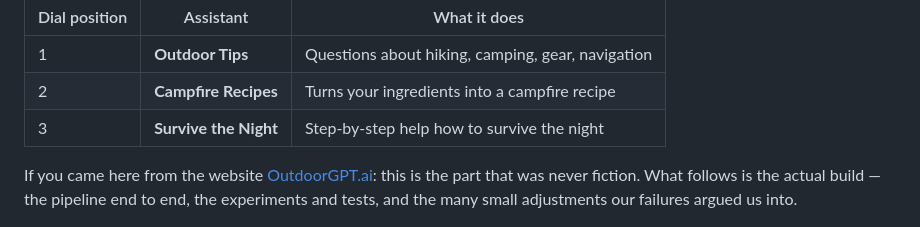
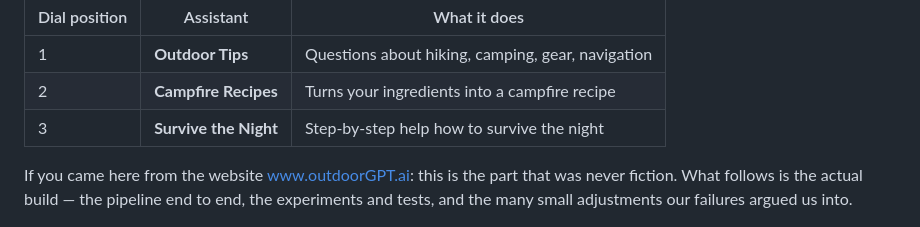
Before and after one commit to Rensvandeschoot/Outdoor-GPT, a Markdown page: README.md, the part around the change. Drawn GitHub-style.

Commit message:
Fix URL formatting for OutdoorGPT.ai
Corrected the URL formatting for OutdoorGPT.ai in the README.

```diff
--- a/README.md
+++ b/README.md
@@ -8,7 +8,7 @@ A fully off-grid outdoor assistant living inside an old hand-cranked field telep
 | 2 | **Campfire Recipes** | Turns your ingredients into a campfire recipe |
 | 3 | **Survive the Night** | Step-by-step help how to survive the night |
 
-If you came here from the website [OutdoorGPT.ai](www.outdoorGPT.ai): this is the part that was never fiction. What follows is the actual build — the pipeline end to end, the experiments and tests, and the many small adjustments our failures argued us into.
+If you came here from the website www.outdoorGPT.ai: this is the part that was never fiction. What follows is the actual build — the pipeline end to end, the experiments and tests, and the many small adjustments our failures argued us into.
 
 ![Inside the OutdoorGPT box: a Raspberry Pi, a hand-crank generator, an analog voltmeter, a speaker and hand-wired electronics in an olive-green wooden case.](assets/ai%20in%20a%20box.jpeg)
 
```
